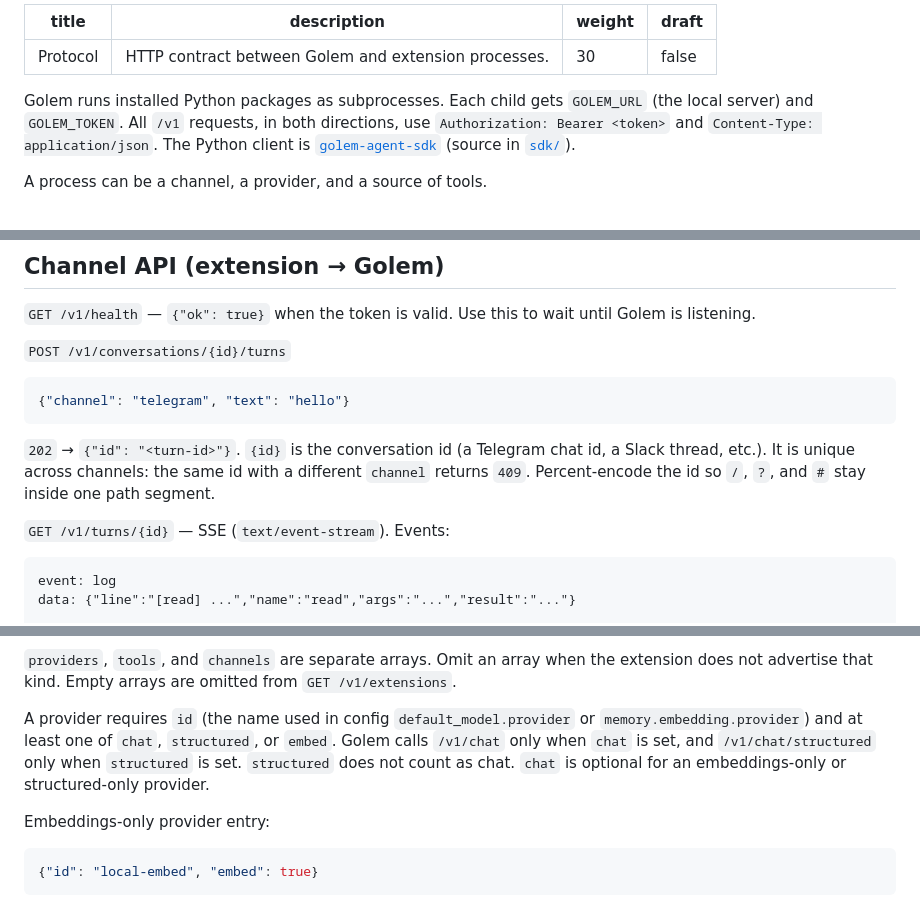
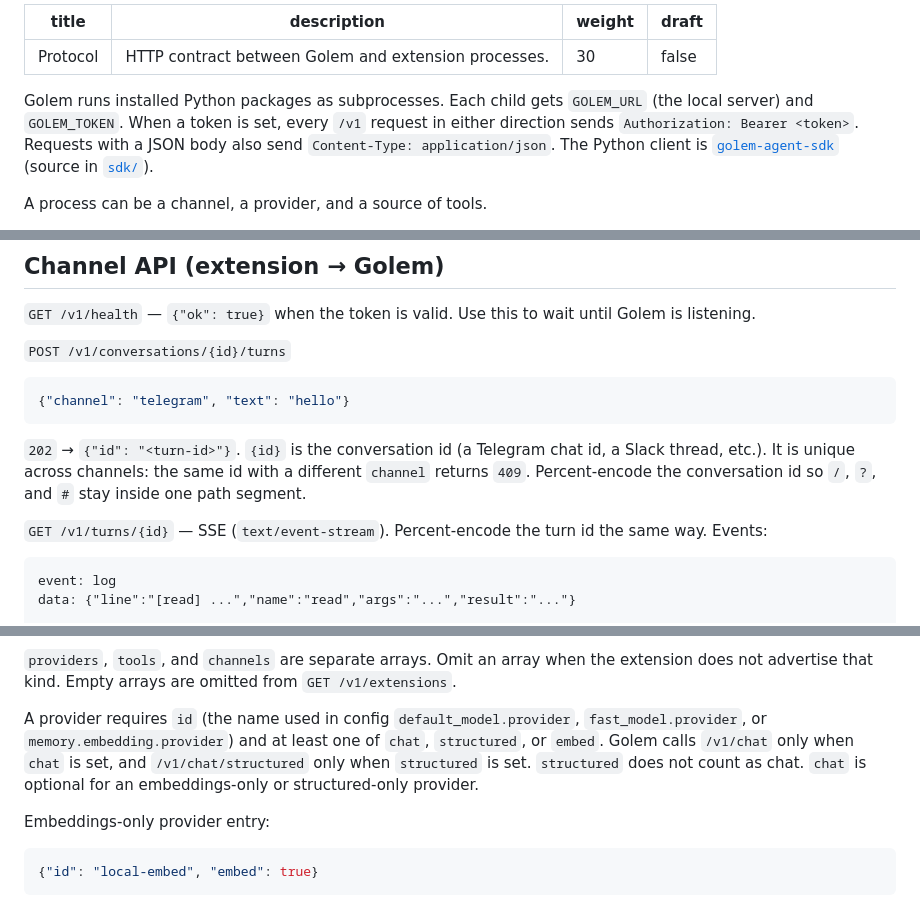
Before and after one commit to terracotta4u/golem, a Markdown page: docs/develop/protocol.md, 3 parts joined by grey strips. Rendered like a GitHub page.

Commit message:
docs: align the extension protocol with the SDK client
Turn ids are percent-encoded, extension list responses are wrapped, and tool failures from the SDK are HTTP 500.

Co-authored-by: Cursor <cursoragent@cursor.com>

````diff
--- a/docs/develop/protocol.md
+++ b/docs/develop/protocol.md
@@ -5,7 +5,7 @@ weight: 30
 draft: false
 ---
 
-Golem runs installed Python packages as subprocesses. Each child gets `GOLEM_URL` (the local server) and `GOLEM_TOKEN`. All `/v1` requests, in both directions, use `Authorization: Bearer <token>` and `Content-Type: application/json`. The Python client is [`golem-agent-sdk`](https://pypi.org/project/golem-agent-sdk/) (source in [`sdk/`](../../sdk/)).
+Golem runs installed Python packages as subprocesses. Each child gets `GOLEM_URL` (the local server) and `GOLEM_TOKEN`. When a token is set, every `/v1` request in either direction sends `Authorization: Bearer <token>`. Requests with a JSON body also send `Content-Type: application/json`. The Python client is [`golem-agent-sdk`](https://pypi.org/project/golem-agent-sdk/) (source in [`sdk/`](../../sdk/)).
 
 A process can be a channel, a provider, and a source of tools.
 
@@ -23,9 +23,9 @@ A process can be a channel, a provider, and a source of tools.
 {"channel": "telegram", "text": "hello"}
 ```
 
-`202` → `{"id": "<turn-id>"}`. `{id}` is the conversation id (a Telegram chat id, a Slack thread, etc.). It is unique across channels: the same id with a different `channel` returns `409`. Percent-encode the id so `/`, `?`, and `#` stay inside one path segment.
+`202` → `{"id": "<turn-id>"}`. `{id}` is the conversation id (a Telegram chat id, a Slack thread, etc.). It is unique across channels: the same id with a different `channel` returns `409`. Percent-encode the conversation id so `/`, `?`, and `#` stay inside one path segment.
 
-`GET /v1/turns/{id}` — SSE (`text/event-stream`). Events:
+`GET /v1/turns/{id}` — SSE (`text/event-stream`). Percent-encode the turn id the same way. Events:
 
 ```
 event: log
@@ -67,7 +67,7 @@ After binding a loopback HTTP server, register. Re-registering the same `name` r
 
 `providers`, `tools`, and `channels` are separate arrays. Omit an array when the extension does not advertise that kind. Empty arrays are omitted from `GET /v1/extensions`.
 
-A provider requires `id` (the name used in config `default_model.provider` or `memory.embedding.provider`) and at least one of `chat`, `structured`, or `embed`. Golem calls `/v1/chat` only when `chat` is set, and `/v1/chat/structured` only when `structured` is set. `structured` does not count as chat. `chat` is optional for an embeddings-only or structured-only provider.
+A provider requires `id` (the name used in config `default_model.provider`, `fast_model.provider`, or `memory.embedding.provider`) and at least one of `chat`, `structured`, or `embed`. Golem calls `/v1/chat` only when `chat` is set, and `/v1/chat/structured` only when `structured` is set. `structured` does not count as chat. `chat` is optional for an embeddings-only or structured-only provider.
 
 Embeddings-only provider entry:
 
````
Also changed, not shown: other parts of docs/develop/protocol.md (+2 -2 lines).
